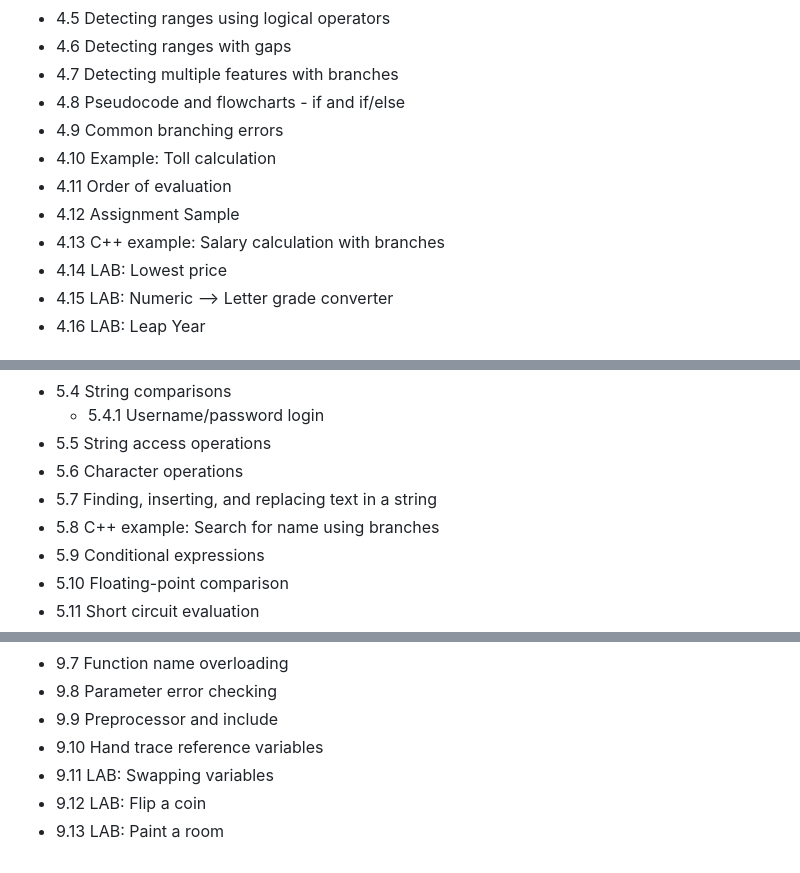
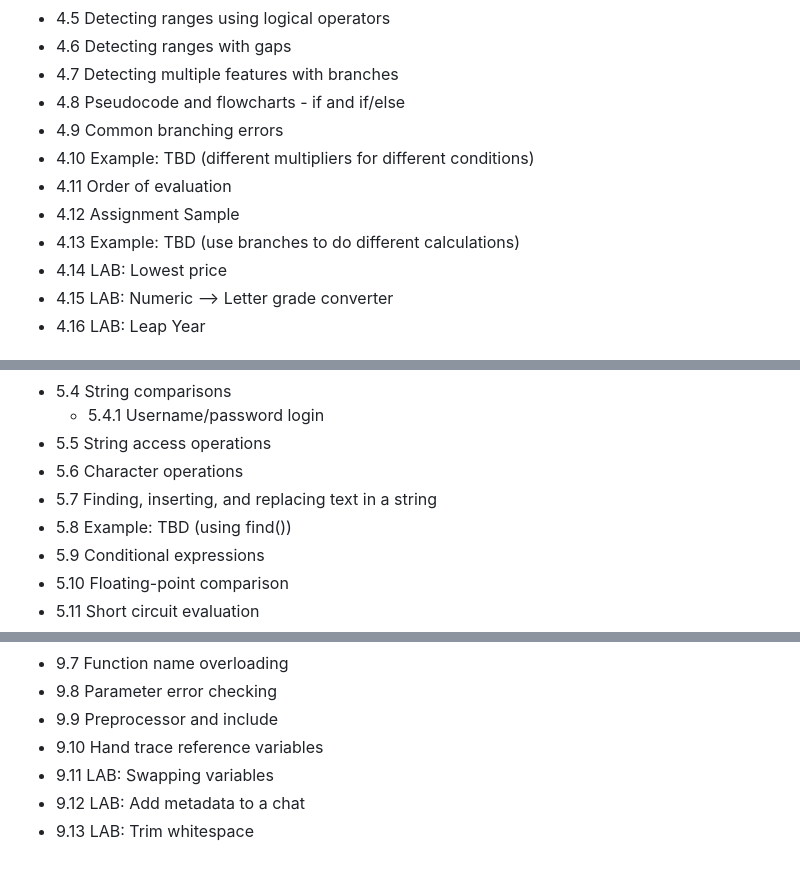
Before and after one commit to clarissalittler/cs16_-materials, a Markdown page: cs161A/toc.md, 3 parts joined by grey strips. Drawn GitHub-style.

```diff
--- a/cs161A/toc.md
+++ b/cs161A/toc.md
@@ -77,10 +77,10 @@
 * 4.7 Detecting multiple features with branches
 * 4.8 Pseudocode and flowcharts - if and if/else
 * 4.9 Common branching errors
-* 4.10 Example: Toll calculation
+* 4.10 Example: TBD (different multipliers for different conditions)
 * 4.11 Order of evaluation
 * 4.12 Assignment Sample
-* 4.13 C++ example: Salary calculation with branches
+* 4.13 Example: TBD (use branches to do different calculations)
 * 4.14 LAB: Lowest price
 * 4.15 LAB: Numeric --> Letter grade converter
 * 4.16 LAB: Leap Year
@@ -94,7 +94,7 @@
 * 5.5 String access operations
 * 5.6 Character operations
 * 5.7 Finding, inserting, and replacing text in a string
-* 5.8 C++ example: Search for name using branches
+* 5.8 Example: TBD (using find())
 * 5.9 Conditional expressions
 * 5.10 Floating-point comparison
 * 5.11 Short circuit evaluation
@@ -164,5 +160,5 @@
 * 9.9 Preprocessor and include
 * 9.10 Hand trace reference variables
 * 9.11 LAB: Swapping variables
-* 9.12 LAB: Flip a coin
-* 9.13 LAB: Paint a room
+* 9.12 LAB: Add metadata to a chat
+* 9.13 LAB: Trim whitespace
```
Also changed, not shown: other parts of cs161A/toc.md (+14 -18 lines).
